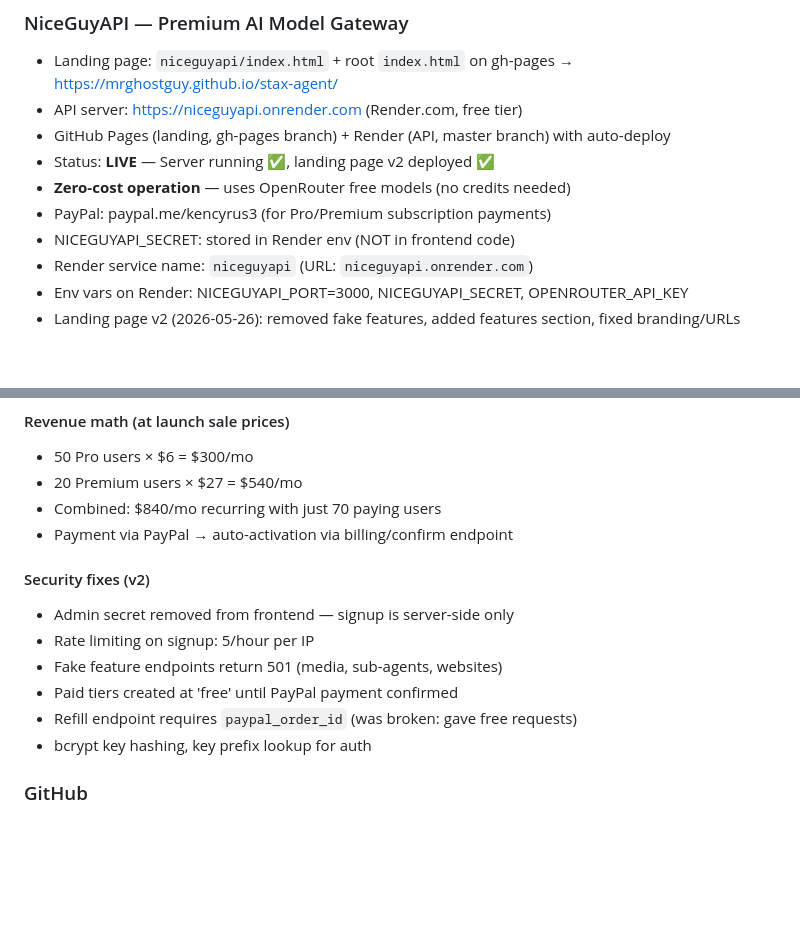
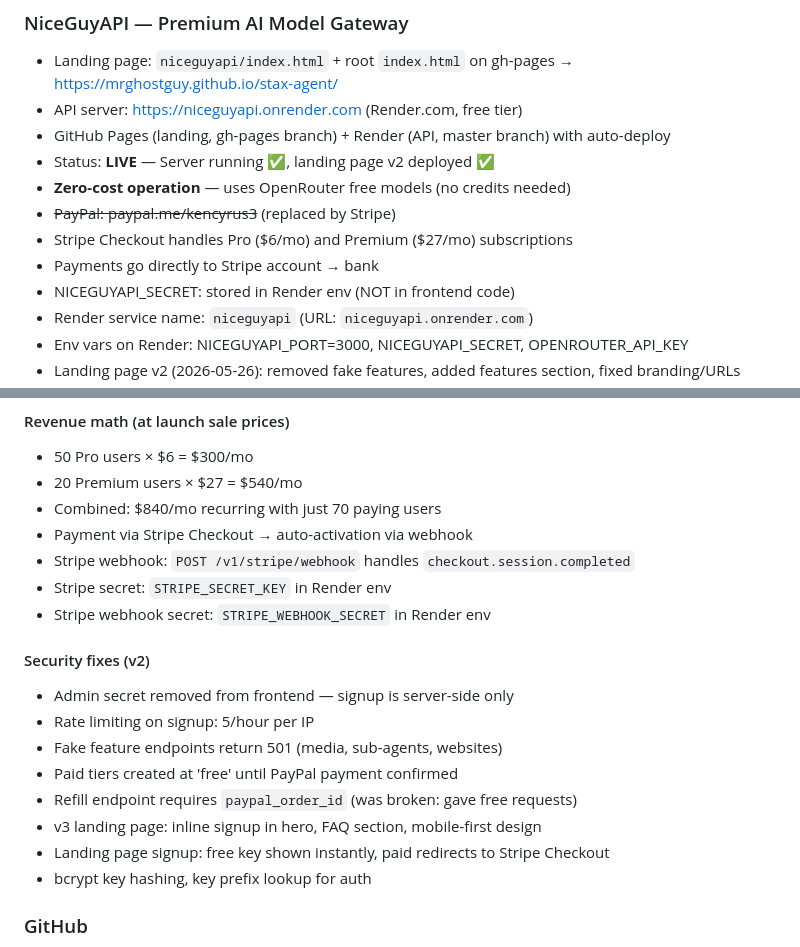
Before and after one commit to MrGhostGuy/stax-agent, a Markdown page: MEMORY.md, 2 parts joined by grey strips. Rendered like a GitHub page; blank space fills up the shorter version.

Commit message:
MEMORY.md: Stripe migration notes

```diff
--- a/MEMORY.md
+++ b/MEMORY.md
@@ -25,7 +25,9 @@ Remember:
 - GitHub Pages (landing, gh-pages branch) + Render (API, master branch) with auto-deploy
 - Status: **LIVE** — Server running ✅, landing page v2 deployed ✅
 - **Zero-cost operation** — uses OpenRouter free models (no credits needed)
-- PayPal: paypal.me/kencyrus3 (for Pro/Premium subscription payments)
+- ~~PayPal: paypal.me/kencyrus3~~ (replaced by Stripe)
+- Stripe Checkout handles Pro ($6/mo) and Premium ($27/mo) subscriptions
+- Payments go directly to Stripe account → bank
 - NICEGUYAPI_SECRET: stored in Render env (NOT in frontend code)
 - Render service name: `niceguyapi` (URL: `niceguyapi.onrender.com`)
 - Env vars on Render: NICEGUYAPI_PORT=3000, NICEGUYAPI_SECRET, OPENROUTER_API_KEY
@@ -45,7 +47,10 @@ Remember:
 - 50 Pro users × $6 = $300/mo
 - 20 Premium users × $27 = $540/mo
 - Combined: $840/mo recurring with just 70 paying users
-- Payment via PayPal → auto-activation via billing/confirm endpoint
+- Payment via Stripe Checkout → auto-activation via webhook
+- Stripe webhook: `POST /v1/stripe/webhook` handles `checkout.session.completed`
+- Stripe secret: `STRIPE_SECRET_KEY` in Render env
+- Stripe webhook secret: `STRIPE_WEBHOOK_SECRET` in Render env
 
 #### Security fixes (v2)
 - Admin secret removed from frontend — signup is server-side only
@@ -53,6 +58,8 @@ Remember:
 - Fake feature endpoints return 501 (media, sub-agents, websites)
 - Paid tiers created at 'free' until PayPal payment confirmed
 - Refill endpoint requires `paypal_order_id` (was broken: gave free requests)
+- v3 landing page: inline signup in hero, FAQ section, mobile-first design
+- Landing page signup: free key shown instantly, paid redirects to Stripe Checkout
 - bcrypt key hashing, key prefix lookup for auth
 
 ### GitHub
```
